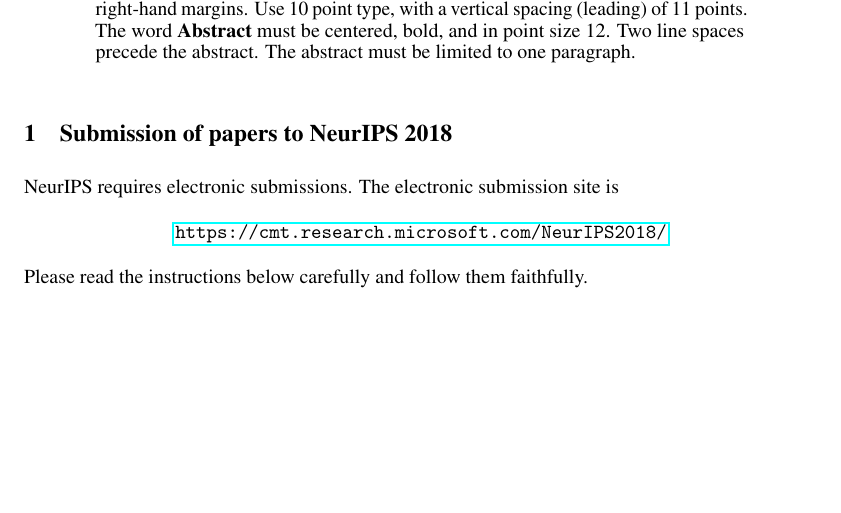
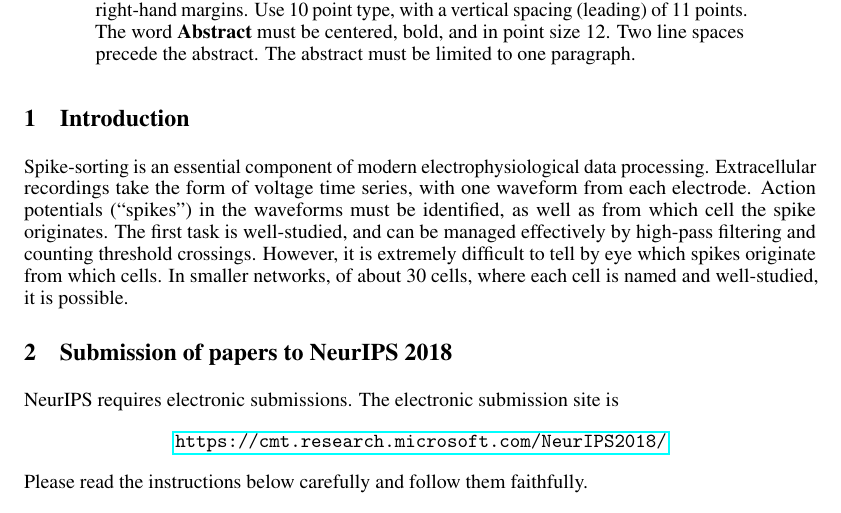
Before and after one commit to alec-hoyland/machine-learning-project, a LaTeX paper (nips_2018.tex): part of page 1 of 5 before the commit and part of page 1 of 6 after it, cut so that both start at the same text, the shorter picture padded with empty space. Compiled offline with pdfLaTeX; a LaTeX package or settings file that is missing is left out.

Commit message:
Begin introduction

```diff
--- a/nips_2018.tex
+++ b/nips_2018.tex
@@ -67,6 +58,17 @@
   bold, and in point size 12. Two line spaces precede the abstract. The abstract
   must be limited to one paragraph.
 \end{abstract}
+
+\section{Introduction}
+
+Spike-sorting is an essential component of modern electrophysiological data processing.
+Extracellular recordings take the form of voltage time series, with one waveform from each electrode.
+Action potentials (``spikes'') in the waveforms must be identified,
+as well as from which cell the spike originates.
+The first task is well-studied, and can be managed effectively by high-pass filtering and counting threshold crossings.
+However, it is extremely difficult to tell by eye which spikes originate from which cells.
+In smaller networks, of about 30 cells, where each cell is named and well-studied,
+it is possible.
 
 \section{Submission of papers to NeurIPS 2018}
 
```
Also changed, not shown: nips_2018.pdf, nips_2018.tex (9 more changed lines).
